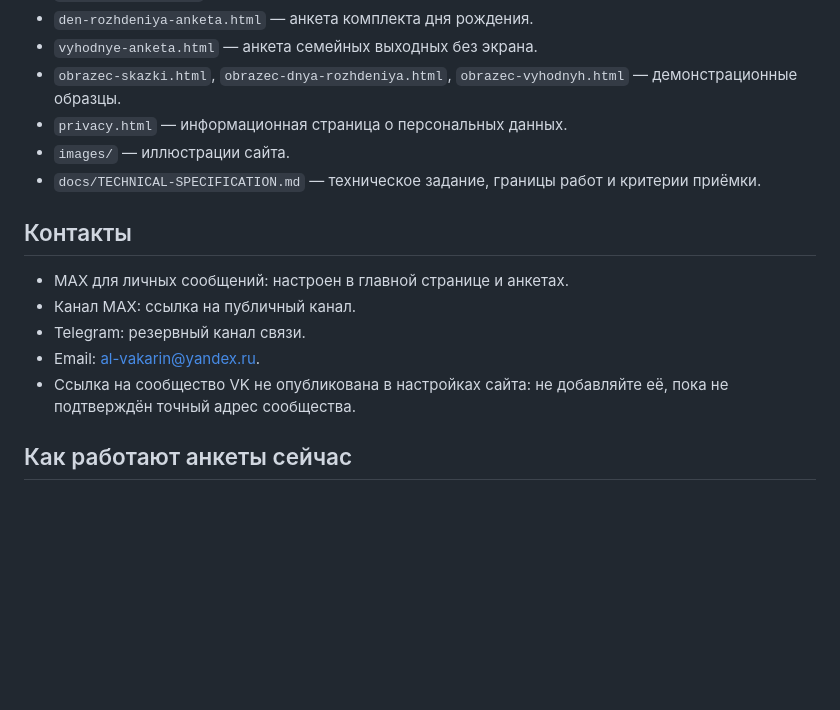
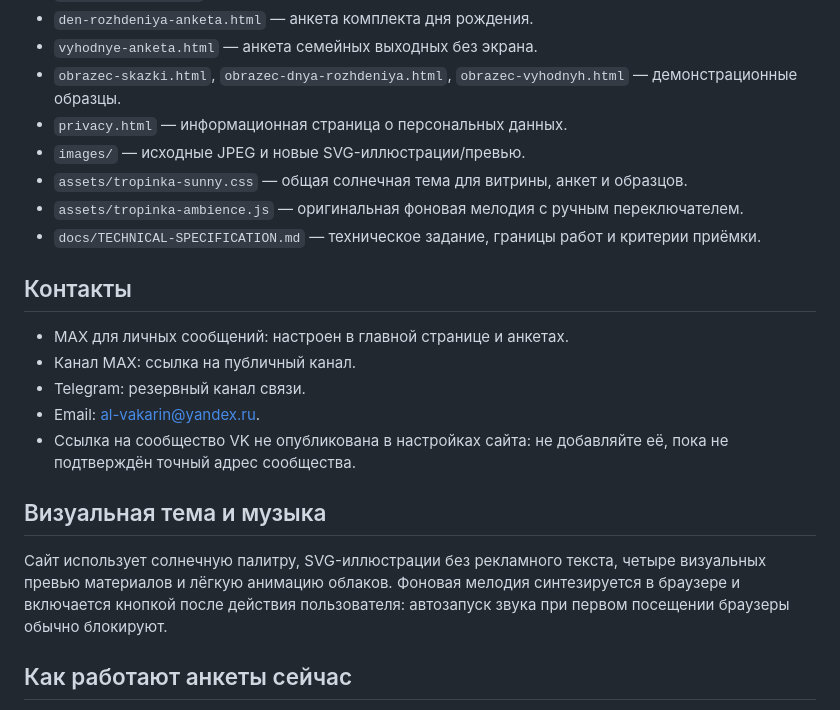
Before and after one commit to alexvakarin88-code/Tropinka_kids, a Markdown page: README.md, the part around the change. Drawn GitHub-style; blank space fills up the shorter version.

Commit message:
Document sunny theme, previews and ambient music behavior

```diff
--- a/README.md
+++ b/README.md
@@ -13,7 +13,9 @@
 - `vyhodnye-anketa.html` — анкета семейных выходных без экрана.
 - `obrazec-skazki.html`, `obrazec-dnya-rozhdeniya.html`, `obrazec-vyhodnyh.html` — демонстрационные образцы.
 - `privacy.html` — информационная страница о персональных данных.
-- `images/` — иллюстрации сайта.
+- `images/` — исходные JPEG и новые SVG-иллюстрации/превью.
+- `assets/tropinka-sunny.css` — общая солнечная тема для витрины, анкет и образцов.
+- `assets/tropinka-ambience.js` — оригинальная фоновая мелодия с ручным переключателем.
 - `docs/TECHNICAL-SPECIFICATION.md` — техническое задание, границы работ и критерии приёмки.
 
 ## Контакты
@@ -23,6 +25,10 @@
 - Telegram: резервный канал связи.
 - Email: al-vakarin@yandex.ru.
 - Ссылка на сообщество VK не опубликована в настройках сайта: не добавляйте её, пока не подтверждён точный адрес сообщества.
+
+## Визуальная тема и музыка
+
+Сайт использует солнечную палитру, SVG-иллюстрации без рекламного текста, четыре визуальных превью материалов и лёгкую анимацию облаков. Фоновая мелодия синтезируется в браузере и включается кнопкой после действия пользователя: автозапуск звука при первом посещении браузеры обычно блокируют.
 
 ## Как работают анкеты сейчас
 
```
